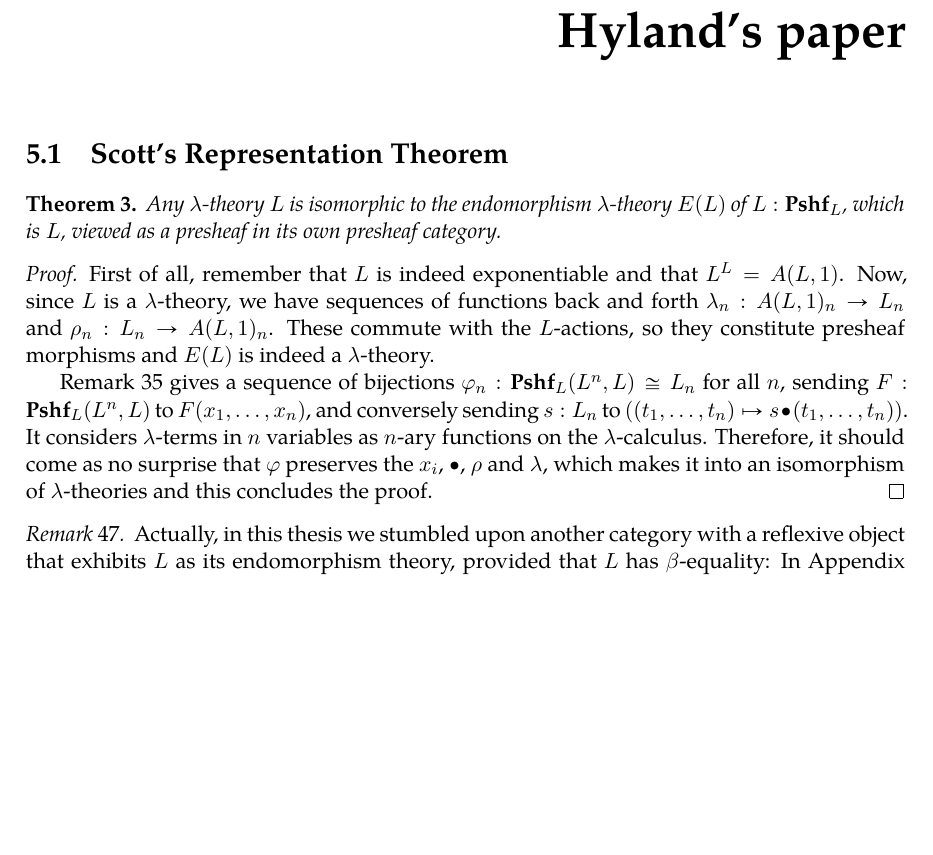
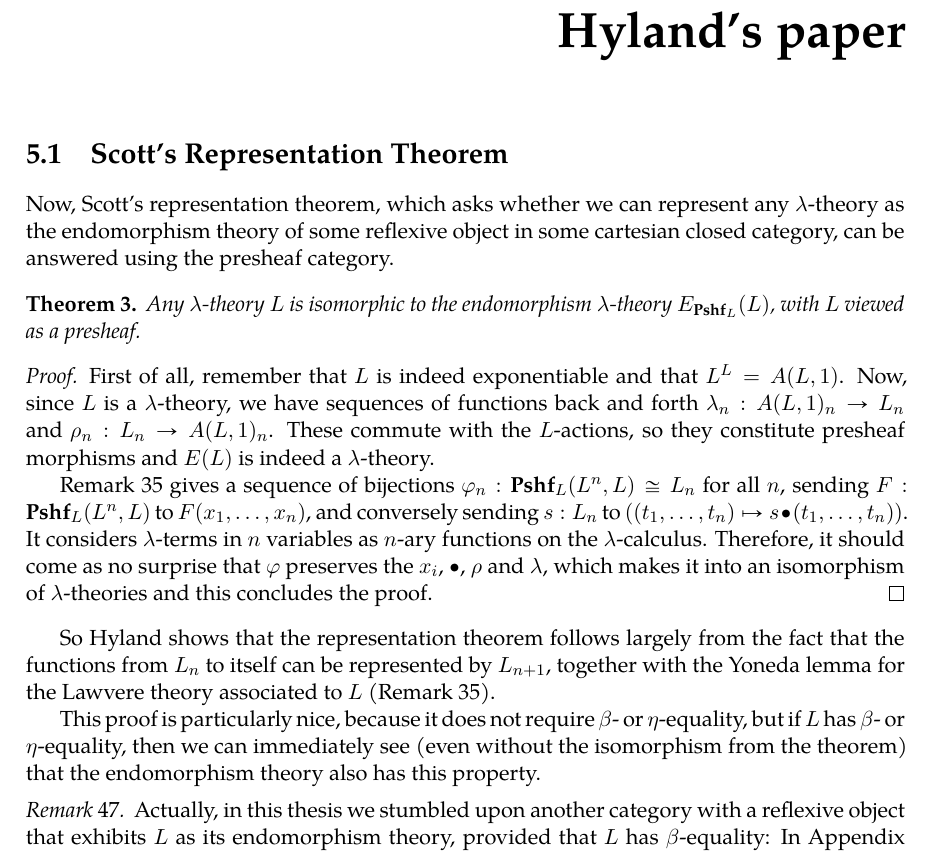
Before and after one commit to arnoudvanderleer/cs-masters-thesis, a LaTeX thesis (report/src/document.tex, which reads report/src/paper.tex): part of page 63 of 100, cut so that both start at the same text, the shorter picture padded with empty space. The pictures show the PDF file report/src/document.pdf that the author committed with the source.

Commit message:
Write about the Yoneda lemma

```diff
--- a/report/src/paper.tex
+++ b/report/src/paper.tex
@@ -2,8 +2,10 @@
 
 
 \section{Scott's Representation Theorem}
+
+Now, Scott's representation theorem, which asks whether we can represent any $ \lambda $-theory as the endomorphism theory of some reflexive object in some cartesian closed category, can be answered using the presheaf category.
 \begin{theorem}\label{thm:representation-theorem}
-  Any $ \lambda $-theory $ L $ is isomorphic to the endomorphism $ \lambda $-theory $ E(L) $ of $ L: \Pshf L $, which is $ L $, viewed as a presheaf in its own presheaf category.
+  Any $ \lambda $-theory $ L $ is isomorphic to the endomorphism $ \lambda $-theory $ E_{\Pshf L}(L) $, with $ L $ viewed as a presheaf.
 \end{theorem}
 \begin{proof}
   First of all, remember that $ L $ is indeed exponentiable and that $ L^L = A(L, 1) $.
@@ -11,6 +13,9 @@
 
   Remark \ref{rem:presheaf-Yoneda} gives a sequence of bijections $ \varphi_n : \Pshf L(L^n, L) \cong L_n $ for all $ n $, sending $ F: \Pshf L(L^n, L) $ to $ F(x_1, \dots, x_n) $, and conversely sending $ s: L_n $ to $ ((t_1, \dots, t_n) \mapsto s \bullet (t_1, \dots, t_n)) $. It considers $ \lambda $-terms in $ n $ variables as $ n $-ary functions on the $ \lambda $-calculus. Therefore, it should come as no surprise that $ \varphi $ preserves the $ x_i $, $ \bullet $, $ \rho $ and $ \lambda $, which makes it into an isomorphism of $ \lambda $-theories and this concludes the proof.
 \end{proof}
+So Hyland shows that the representation theorem follows largely from the fact that the functions from $ L_n $ to itself can be represented by $ L_{n + 1} $, together with the Yoneda lemma for the Lawvere theory associated to $ L $ (Remark \ref{rem:presheaf-Yoneda}).
+
+This proof is particularly nice, because it does not require $ \beta $- or $ \eta $-equality, but if $ L $ has $ \beta $- or $ \eta $-equality, then we can immediately see (even without the isomorphism from the theorem) that the endomorphism theory also has this property.
 
 \begin{remark}
   Actually, in this thesis we stumbled upon another category with a reflexive object that exhibits $ L $ as its endomorphism theory, provided that $ L $ has $ \beta $-equality: In Appendix \ref{ch:weak-cartesian-closed-categories}, we see that the Lawvere theory $ C $ associated to $ L $ is a weak cartesian closed category, in which $ 1^1 = 1 $. It is then easy to see that the endomorphism theory that we obtain from this reflexive object $ 1 $ is exactly equal to $ L $.
```
Also changed, not shown: report/document.pdf (deleted), report/src/document.pdf.
